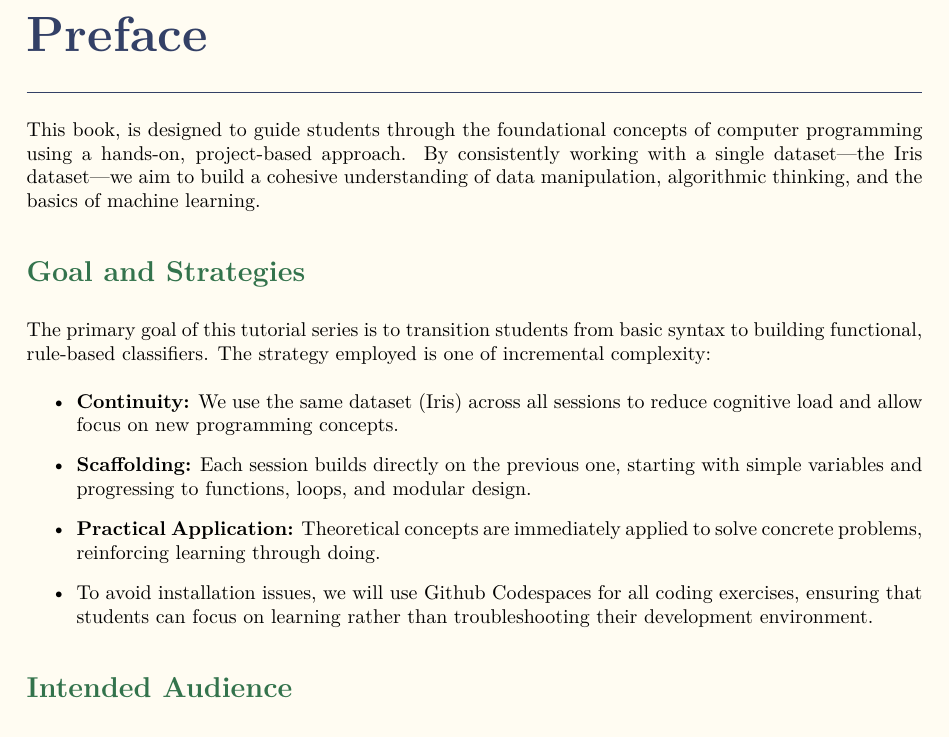
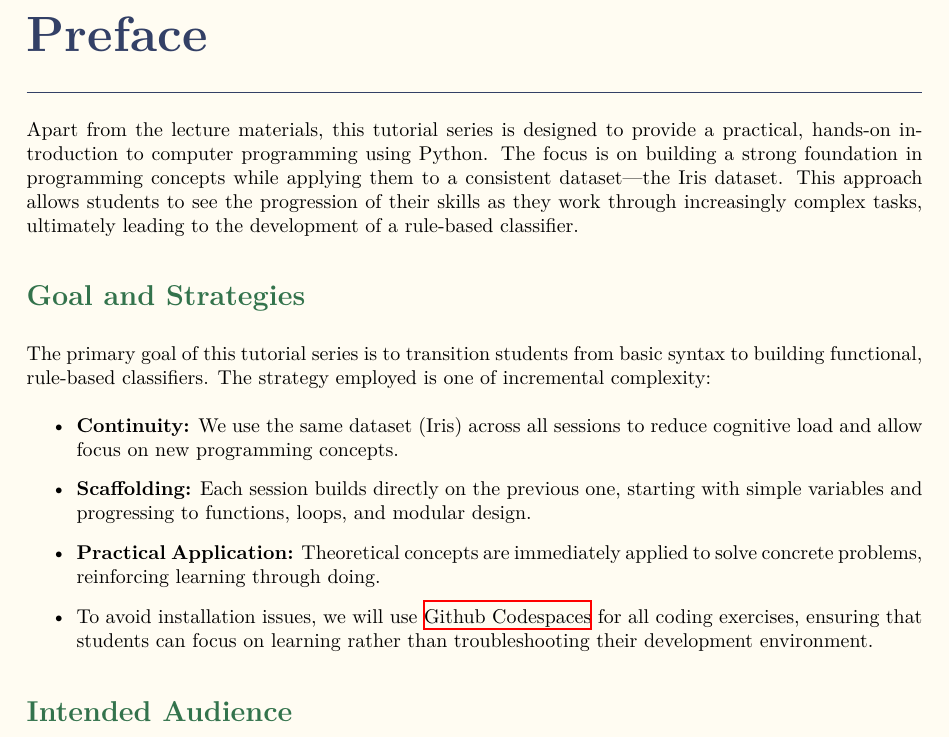
Before and after one commit to balandongiv/computer_programming_v2, a LaTeX document (main.tex, which reads preface.tex): part of page 7 of 81, cut so that both start at the same text. Compiled offline with XeLaTeX.

Commit message:
Revise preface to enhance clarity and focus on practical programming introduction using the Iris dataset

```diff
--- a/preface.tex
+++ b/preface.tex
@@ -1,7 +1,8 @@
 \chapter*{Preface}
 \addcontentsline{toc}{chapter}{Preface}
 
-This book, is designed to guide students through the foundational concepts of computer programming using a hands-on, project-based approach. By consistently working with a single dataset—the Iris dataset—we aim to build a cohesive understanding of data manipulation, algorithmic thinking, and the basics of machine learning.
+Apart from the lecture materials, this tutorial series is designed to provide a practical, hands-on introduction to computer programming using Python. The focus is on building a strong foundation in programming concepts while applying them to a consistent dataset—the Iris dataset. This approach allows students to see the progression of their skills as they work through increasingly complex tasks, ultimately leading to the development of a rule-based classifier.
+
 
 \section*{Goal and Strategies}
 
@@ -10,7 +11,7 @@ The primary goal of this tutorial series is to transition students from basic sy
     \item \textbf{Continuity:} We use the same dataset (Iris) across all sessions to reduce cognitive load and allow focus on new programming concepts.
     \item \textbf{Scaffolding:} Each session builds directly on the previous one, starting with simple variables and progressing to functions, loops, and modular design.
     \item \textbf{Practical Application:} Theoretical concepts are immediately applied to solve concrete problems, reinforcing learning through doing.
-    \item To avoid installation issues, we will use Github Codespaces for all coding exercises, ensuring that students can focus on learning rather than troubleshooting their development environment.
+    \item To avoid installation issues, we will use \href{https://github.com/features/codespaces}{Github Codespaces} for all coding exercises, ensuring that students can focus on learning rather than troubleshooting their development environment.
 \end{itemize}
 
 \section*{Intended Audience}
```
